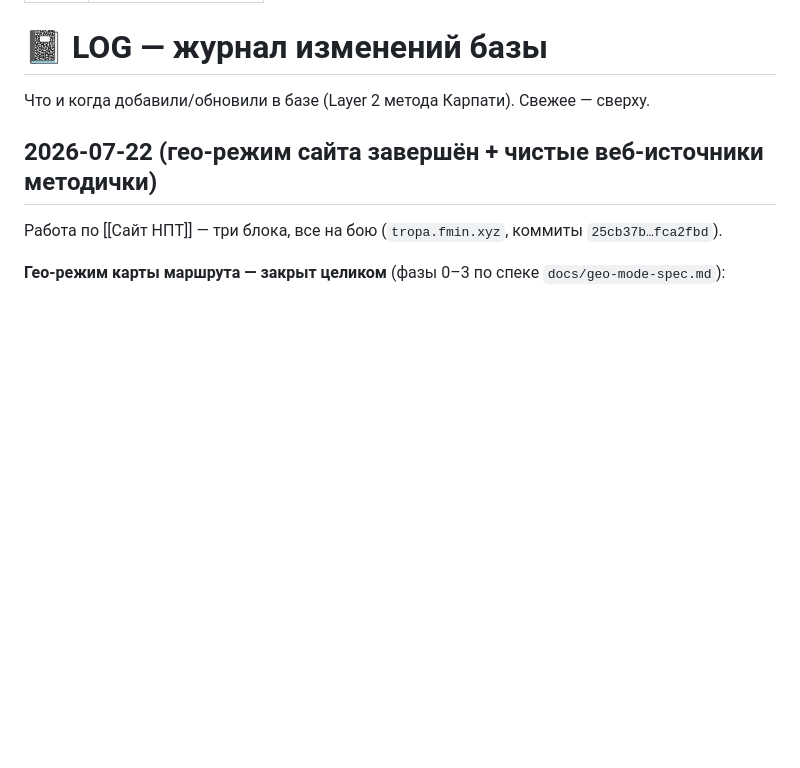
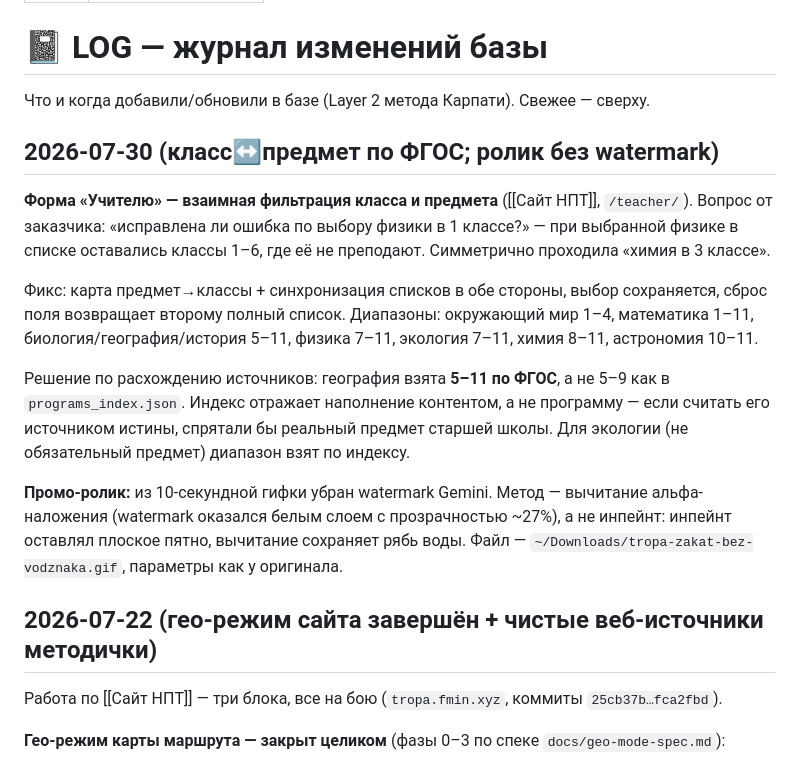
Before and after one commit to silvers-rayleigh7/npt-bot, a Markdown page: knowledge/90-meta/LOG.md, the part around the change. Rendered like a GitHub page; blank space fills up the shorter version.

Commit message:
knowledge: LOG 2026-07-30 — класс↔предмет по ФГОС, ролик без watermark
Co-Authored-By: Claude Opus 4.8 <noreply@anthropic.com>

```diff
--- a/knowledge/90-meta/LOG.md
+++ b/knowledge/90-meta/LOG.md
@@ -6,6 +6,28 @@ title: LOG — журнал базы
 # 📓 LOG — журнал изменений базы
 
 Что и когда добавили/обновили в базе (Layer 2 метода Карпати). Свежее — сверху.
+
+## 2026-07-30 (класс↔предмет по ФГОС; ролик без watermark)
+
+**Форма «Учителю» — взаимная фильтрация класса и предмета** ([[Сайт НПТ]], `/teacher/`).
+Вопрос от заказчика: «исправлена ли ошибка по выбору физики в 1 классе?» — при выбранной
+физике в списке оставались классы 1–6, где её не преподают. Симметрично проходила
+«химия в 3 классе».
+
+Фикс: карта предмет→классы + синхронизация списков в обе стороны, выбор сохраняется,
+сброс поля возвращает второму полный список. Диапазоны: окружающий мир 1–4,
+математика 1–11, биология/география/история 5–11, физика 7–11, экология 7–11,
+химия 8–11, астрономия 10–11.
+
+Решение по расхождению источников: география взята **5–11 по ФГОС**, а не 5–9 как
+в `programs_index.json`. Индекс отражает наполнение контентом, а не программу —
+если считать его источником истины, спрятали бы реальный предмет старшей школы.
+Для экологии (не обязательный предмет) диапазон взят по индексу.
+
+**Промо-ролик:** из 10-секундной гифки убран watermark Gemini. Метод — вычитание
+альфа-наложения (watermark оказался белым слоем с прозрачностью ~27%), а не инпейнт:
+инпейнт оставлял плоское пятно, вычитание сохраняет рябь воды. Файл —
+`~/Downloads/tropa-zakat-bez-vodznaka.gif`, параметры как у оригинала.
 
 ## 2026-07-22 (гео-режим сайта завершён + чистые веб-источники методички)
 
```
